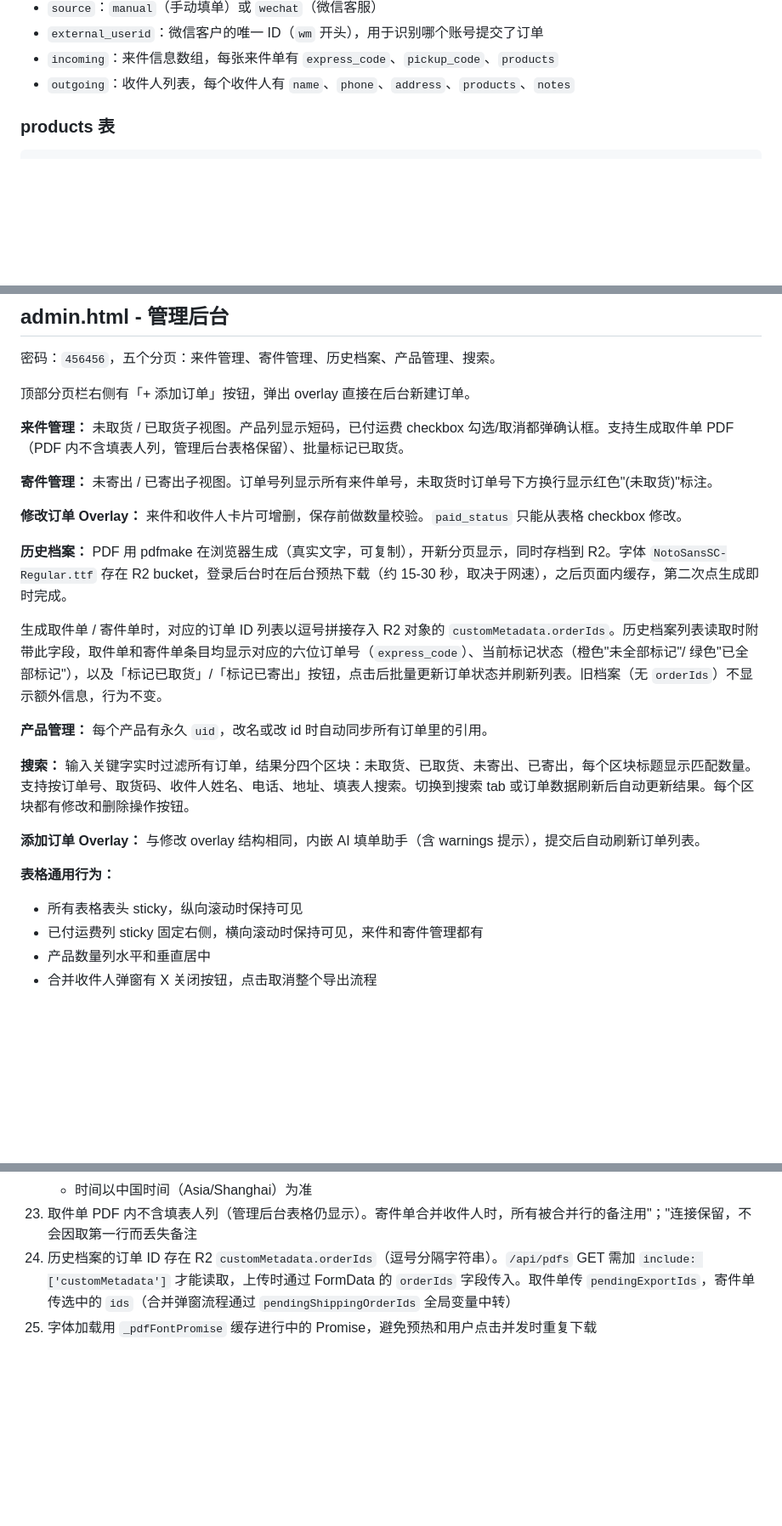
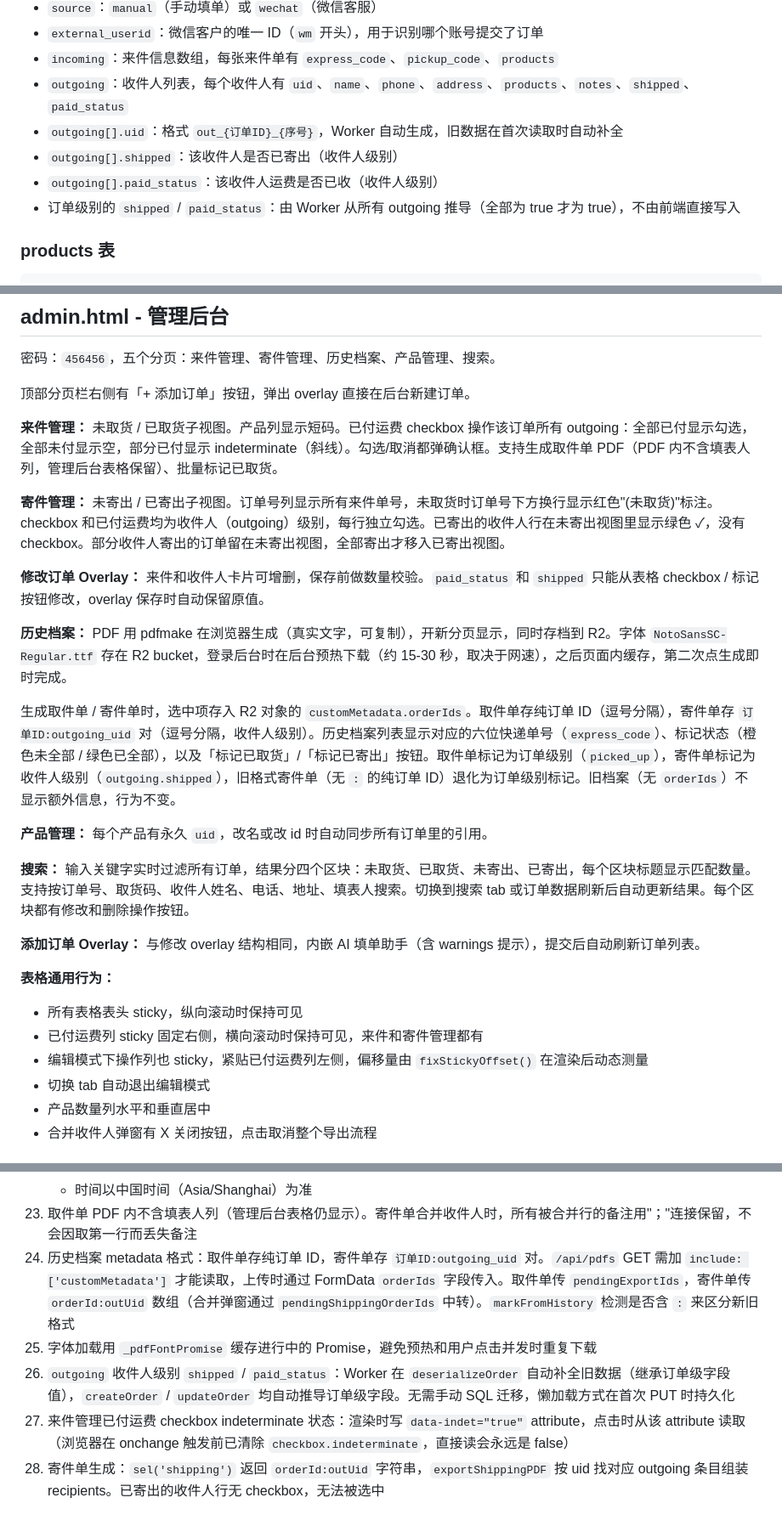
Before and after one commit to Marcel-Iam/fengjiezhuanyun, a Markdown page: README.md, 3 parts joined by grey strips. Shown at 85% size. GitHub-like rendering; blank space fills up the shorter version.

```diff
--- a/README.md
+++ b/README.md
@@ -98,7 +101,11 @@ CREATE TABLE orders (
 - `source`：`manual`（手动填单）或 `wechat`（微信客服）
 - `external_userid`：微信客户的唯一 ID（`wm` 开头），用于识别哪个账号提交了订单
 - `incoming`：来件信息数组，每张来件单有 `express_code`、`pickup_code`、`products`
-- `outgoing`：收件人列表，每个收件人有 `name`、`phone`、`address`、`products`、`notes`
+- `outgoing`：收件人列表，每个收件人有 `uid`、`name`、`phone`、`address`、`products`、`notes`、`shipped`、`paid_status`
+- `outgoing[].uid`：格式 `out_{订单ID}_{序号}`，Worker 自动生成，旧数据在首次读取时自动补全
+- `outgoing[].shipped`：该收件人是否已寄出（收件人级别）
+- `outgoing[].paid_status`：该收件人运费是否已收（收件人级别）
+- 订单级别的 `shipped` / `paid_status`：由 Worker 从所有 outgoing 推导（全部为 true 才为 true），不由前端直接写入
 
 ### products 表
 
@@ -335,15 +342,15 @@ AI 解析行为：
 
 顶部分页栏右侧有「+ 添加订单」按钮，弹出 overlay 直接在后台新建订单。
 
-**来件管理：** 未取货 / 已取货子视图。产品列显示短码，已付运费 checkbox 勾选/取消都弹确认框。支持生成取件单 PDF（PDF 内不含填表人列，管理后台表格保留）、批量标记已取货。
+**来件管理：** 未取货 / 已取货子视图。产品列显示短码。已付运费 checkbox 操作该订单所有 outgoing：全部已付显示勾选，全部未付显示空，部分已付显示 indeterminate（斜线）。勾选/取消都弹确认框。支持生成取件单 PDF（PDF 内不含填表人列，管理后台表格保留）、批量标记已取货。
 
-**寄件管理：** 未寄出 / 已寄出子视图。订单号列显示所有来件单号，未取货时订单号下方换行显示红色"(未取货)"标注。
+**寄件管理：** 未寄出 / 已寄出子视图。订单号列显示所有来件单号，未取货时订单号下方换行显示红色"(未取货)"标注。checkbox 和已付运费均为收件人（outgoing）级别，每行独立勾选。已寄出的收件人行在未寄出视图里显示绿色 ✓，没有 checkbox。部分收件人寄出的订单留在未寄出视图，全部寄出才移入已寄出视图。
 
-**修改订单 Overlay：** 来件和收件人卡片可增删，保存前做数量校验。`paid_status` 只能从表格 checkbox 修改。
+**修改订单 Overlay：** 来件和收件人卡片可增删，保存前做数量校验。`paid_status` 和 `shipped` 只能从表格 checkbox / 标记按钮修改，overlay 保存时自动保留原值。
 
 **历史档案：** PDF 用 pdfmake 在浏览器生成（真实文字，可复制），开新分页显示，同时存档到 R2。字体 `NotoSansSC-Regular.ttf` 存在 R2 bucket，登录后台时在后台预热下载（约 15-30 秒，取决于网速），之后页面内缓存，第二次点生成即时完成。
 
-生成取件单 / 寄件单时，对应的订单 ID 列表以逗号拼接存入 R2 对象的 `customMetadata.orderIds`。历史档案列表读取时附带此字段，取件单和寄件单条目均显示对应的六位订单号（`express_code`）、当前标记状态（橙色"未全部标记"/ 绿色"已全部标记"），以及「标记已取货」/「标记已寄出」按钮，点击后批量更新订单状态并刷新列表。旧档案（无 `orderIds`）不显示额外信息，行为不变。
+生成取件单 / 寄件单时，选中项存入 R2 对象的 `customMetadata.orderIds`。取件单存纯订单 ID（逗号分隔），寄件单存 `订单ID:outgoing_uid` 对（逗号分隔，收件人级别）。历史档案列表显示对应的六位快递单号（`express_code`）、标记状态（橙色未全部 / 绿色已全部），以及「标记已取货」/「标记已寄出」按钮。取件单标记为订单级别（`picked_up`），寄件单标记为收件人级别（`outgoing.shipped`），旧格式寄件单（无 `:` 的纯订单 ID）退化为订单级别标记。旧档案（无 `orderIds`）不显示额外信息，行为不变。
 
 **产品管理：** 每个产品有永久 `uid`，改名或改 id 时自动同步所有订单里的引用。
 
@@ -354,6 +361,8 @@ AI 解析行为：
 **表格通用行为：**
 - 所有表格表头 sticky，纵向滚动时保持可见
 - 已付运费列 sticky 固定右侧，横向滚动时保持可见，来件和寄件管理都有
+- 编辑模式下操作列也 sticky，紧贴已付运费列左侧，偏移量由 `fixStickyOffset()` 在渲染后动态测量
+- 切换 tab 自动退出编辑模式
 - 产品数量列水平和垂直居中
 - 合并收件人弹窗有 X 关闭按钮，点击取消整个导出流程
 
@@ -408,5 +417,8 @@ wrangler deploy
     - 寄件单：`寄件单_日期_HH_MM_SS.pdf`（例：`寄件单_2025-05-28_14_30_05.pdf`）
     - 时间以中国时间（Asia/Shanghai）为准
 22. 取件单 PDF 内不含填表人列（管理后台表格仍显示）。寄件单合并收件人时，所有被合并行的备注用"；"连接保留，不会因取第一行而丢失备注
-23. 历史档案的订单 ID 存在 R2 `customMetadata.orderIds`（逗号分隔字符串）。`/api/pdfs` GET 需加 `include: ['customMetadata']` 才能读取，上传时通过 FormData 的 `orderIds` 字段传入。取件单传 `pendingExportIds`，寄件单传选中的 `ids`（合并弹窗流程通过 `pendingShippingOrderIds` 全局变量中转）
+23. 历史档案 metadata 格式：取件单存纯订单 ID，寄件单存 `订单ID:outgoing_uid` 对。`/api/pdfs` GET 需加 `include: ['customMetadata']` 才能读取，上传时通过 FormData `orderIds` 字段传入。取件单传 `pendingExportIds`，寄件单传 `orderId:outUid` 数组（合并弹窗通过 `pendingShippingOrderIds` 中转）。`markFromHistory` 检测是否含 `:` 来区分新旧格式
 24. 字体加载用 `_pdfFontPromise` 缓存进行中的 Promise，避免预热和用户点击并发时重复下载
+25. `outgoing` 收件人级别 `shipped` / `paid_status`：Worker 在 `deserializeOrder` 自动补全旧数据（继承订单级字段值），`createOrder` / `updateOrder` 均自动推导订单级字段。无需手动 SQL 迁移，懒加载方式在首次 PUT 时持久化
+26. 来件管理已付运费 checkbox indeterminate 状态：渲染时写 `data-indet="true"` attribute，点击时从该 attribute 读取（浏览器在 onchange 触发前已清除 `checkbox.indeterminate`，直接读会永远是 false）
+27. 寄件单生成：`sel('shipping')` 返回 `orderId:outUid` 字符串，`exportShippingPDF` 按 uid 找对应 outgoing 条目组装 recipients。已寄出的收件人行无 checkbox，无法被选中
```
Also changed, not shown: other parts of README.md (+4 -1 lines).
